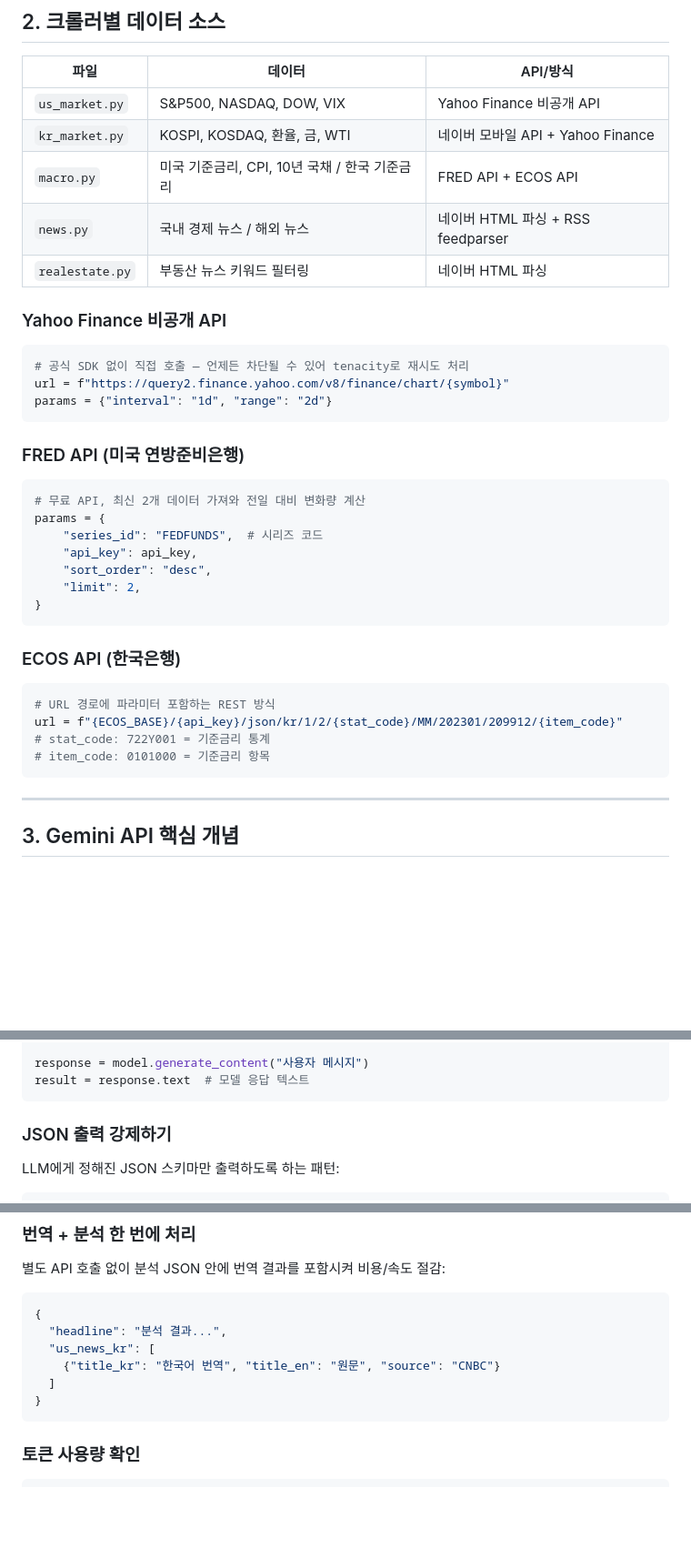
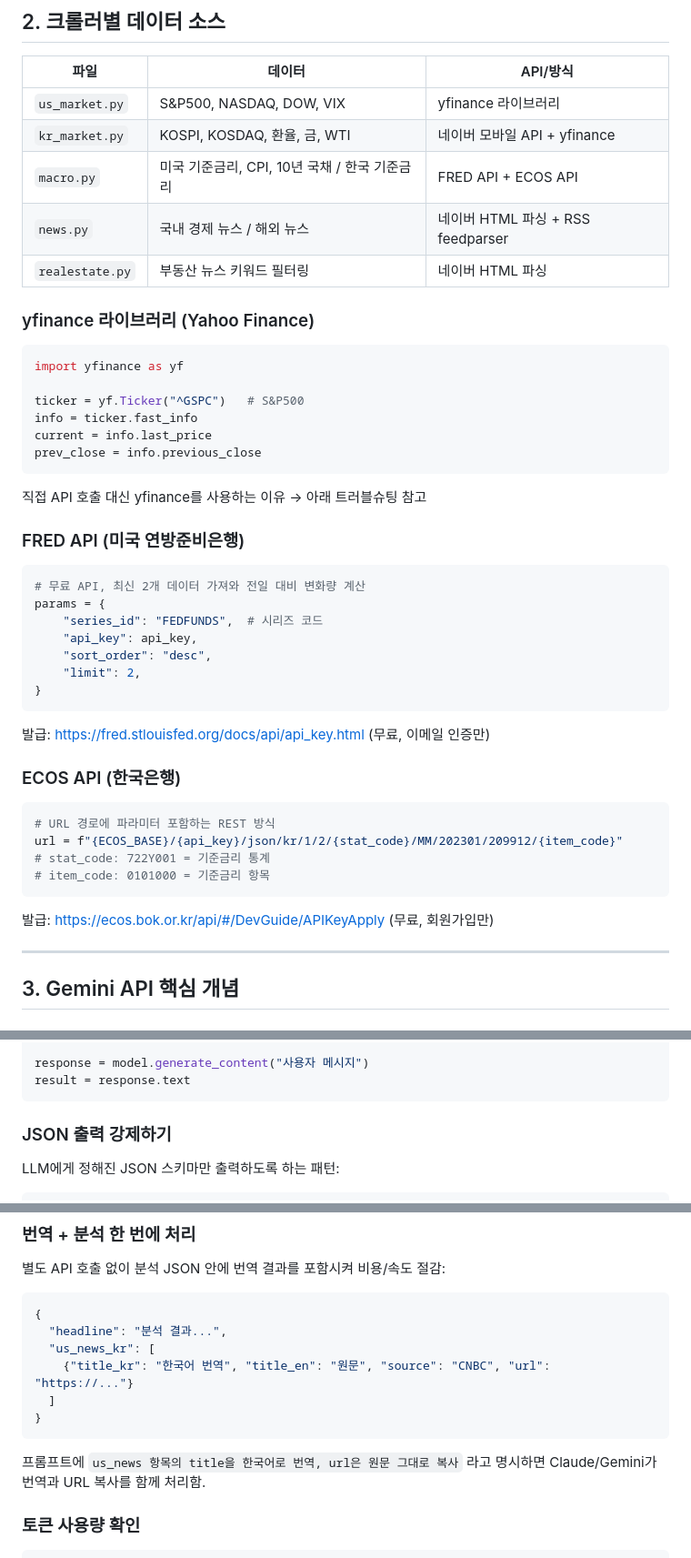
Before and after one commit to ktson-nanatoto/finance-briefing, a Markdown page: STUDY_GUIDE.md, 3 parts joined by grey strips. Shown at 91% size. Drawn GitHub-style; blank space fills up the shorter version.

````diff
--- a/STUDY_GUIDE.md
+++ b/STUDY_GUIDE.md
@@ -30,18 +30,22 @@
 
 | 파일 | 데이터 | API/방식 |
 |------|--------|----------|
-| `us_market.py` | S&P500, NASDAQ, DOW, VIX | Yahoo Finance 비공개 API |
-| `kr_market.py` | KOSPI, KOSDAQ, 환율, 금, WTI | 네이버 모바일 API + Yahoo Finance |
+| `us_market.py` | S&P500, NASDAQ, DOW, VIX | yfinance 라이브러리 |
+| `kr_market.py` | KOSPI, KOSDAQ, 환율, 금, WTI | 네이버 모바일 API + yfinance |
 | `macro.py` | 미국 기준금리, CPI, 10년 국채 / 한국 기준금리 | FRED API + ECOS API |
 | `news.py` | 국내 경제 뉴스 / 해외 뉴스 | 네이버 HTML 파싱 + RSS feedparser |
 | `realestate.py` | 부동산 뉴스 키워드 필터링 | 네이버 HTML 파싱 |
 
-### Yahoo Finance 비공개 API
+### yfinance 라이브러리 (Yahoo Finance)
 ```python
-# 공식 SDK 없이 직접 호출 — 언제든 차단될 수 있어 tenacity로 재시도 처리
-url = f"https://query2.finance.yahoo.com/v8/finance/chart/{symbol}"
-params = {"interval": "1d", "range": "2d"}
+import yfinance as yf
+
+ticker = yf.Ticker("^GSPC")   # S&P500
+info = ticker.fast_info
+current = info.last_price
+prev_close = info.previous_close
 ```
+직접 API 호출 대신 yfinance를 사용하는 이유 → 아래 트러블슈팅 참고
 
 ### FRED API (미국 연방준비은행)
 ```python
@@ -53,6 +57,7 @@ params = {
     "limit": 2,
 }
 ```
+발급: https://fred.stlouisfed.org/docs/api/api_key.html (무료, 이메일 인증만)
 
 ### ECOS API (한국은행)
 ```python
@@ -61,6 +66,7 @@ url = f"{ECOS_BASE}/{api_key}/json/kr/1/2/{stat_code}/MM/202301/209912/{item_cod
 # stat_code: 722Y001 = 기준금리 통계
 # item_code: 0101000 = 기준금리 항목
 ```
+발급: https://ecos.bok.or.kr/api/#/DevGuide/APIKeyApply (무료, 회원가입만)
 
 ---
 
@@ -82,7 +88,7 @@ model = genai.GenerativeModel(
 )
 
 response = model.generate_content("사용자 메시지")
-result = response.text  # 모델 응답 텍스트
+result = response.text
 ```
 
 ### JSON 출력 강제하기
@@ -104,10 +110,11 @@
 {
   "headline": "분석 결과...",
   "us_news_kr": [
-    {"title_kr": "한국어 번역", "title_en": "원문", "source": "CNBC"}
+    {"title_kr": "한국어 번역", "title_en": "원문", "source": "CNBC", "url": "https://..."}
   ]
 }
 ```
+프롬프트에 `us_news 항목의 title을 한국어로 번역, url은 원문 그대로 복사` 라고 명시하면 Claude/Gemini가 번역과 URL 복사를 함께 처리함.
 
 ### 토큰 사용량 확인
 ```python
````
Also changed, not shown: other parts of STUDY_GUIDE.md (+98 -13 lines).
